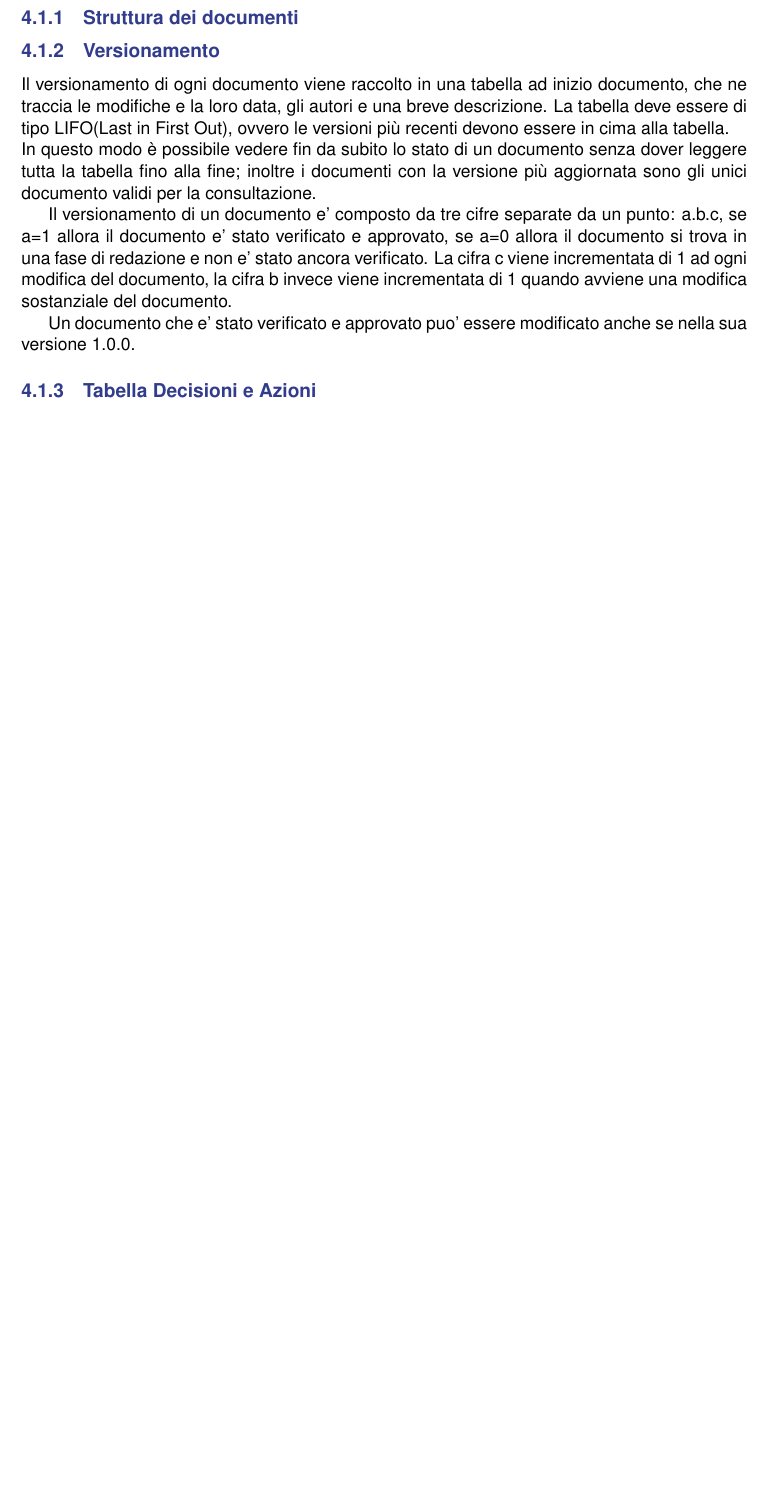
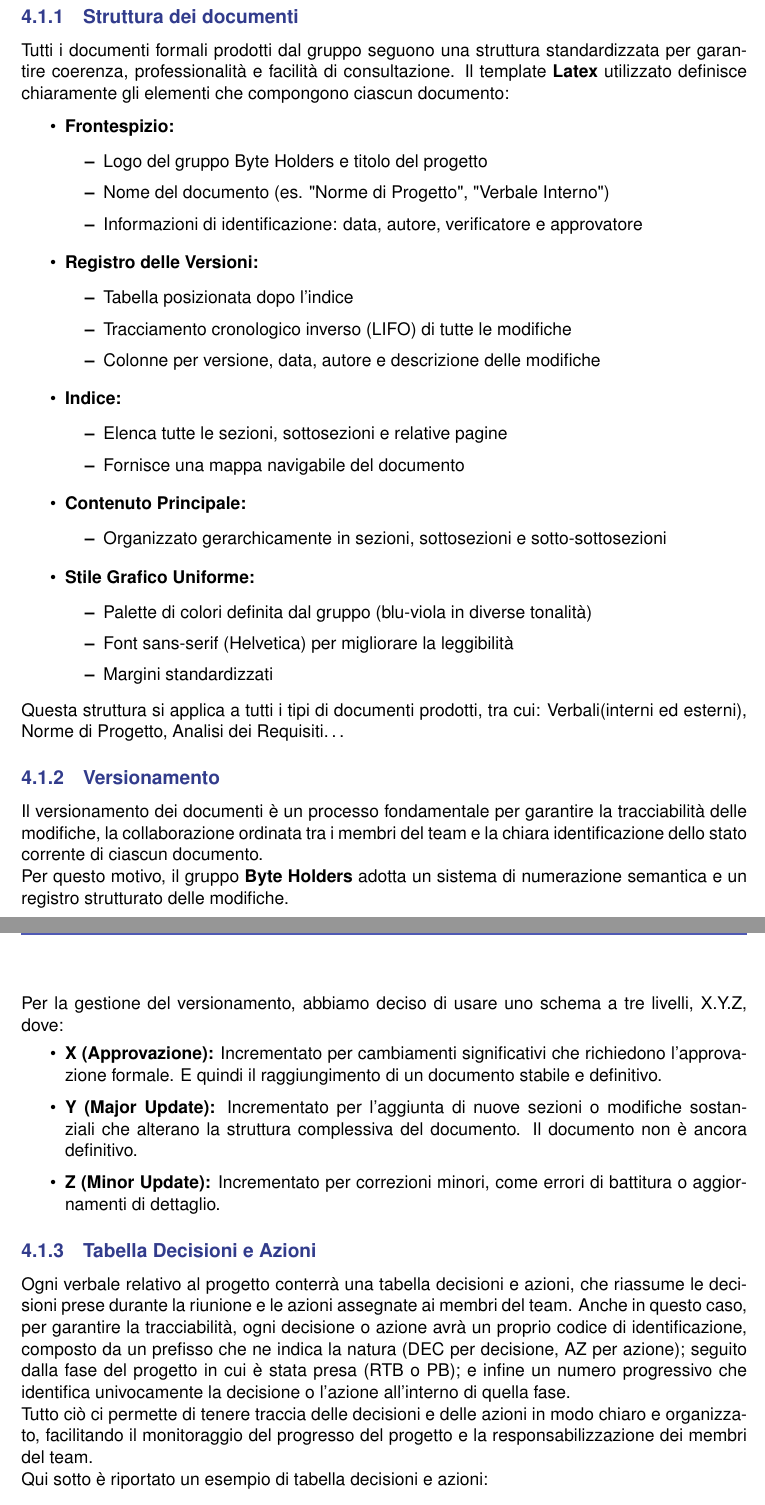
Before and after one commit to Byte-Holders/Documentazione, a LaTeX document (Source/RTB/Norme_Di_Progetto.tex): part of page 6 of 6 before the commit and two parts of pages 6 and 7 of 7 after it, the two joined at a grey line, cut so that both start at the same text, the shorter picture padded with empty space. Compiled offline with pdfLaTeX.

Commit message:
Completamento di alcune sottosezioni delle norme di progetto.

```diff
--- a/Source/RTB/Norme_Di_Progetto.tex
+++ b/Source/RTB/Norme_Di_Progetto.tex
@@ -259,9 +256,61 @@ La documentazione del progetto viene gestita utilizzando \textbf{Latex} e viene
 
 \subsubsection{Struttura dei documenti}
 
+Tutti i documenti formali prodotti dal gruppo seguono una struttura standardizzata per garantire coerenza, professionalità e facilità di consultazione. Il template \textbf{Latex} utilizzato definisce chiaramente gli elementi che compongono ciascun documento:
+
+\begin{itemize}[itemsep=6pt]
+    \item \textbf{Frontespizio:}
+    \begin{itemize}[itemsep=4pt]
+        \item Logo del gruppo Byte Holders e titolo del progetto
+        \item Nome del documento (es. "Norme di Progetto", "Verbale Interno")
+        \item Informazioni di identificazione: data, autore, verificatore e approvatore
+    \end{itemize}
+
+    \item \textbf{Registro delle Versioni:}
+    \begin{itemize}[itemsep=4pt]
+        \item Tabella posizionata dopo l'indice
+        \item Tracciamento cronologico inverso (LIFO) di tutte le modifiche
+        \item Colonne per versione, data, autore e descrizione delle modifiche
+    \end{itemize}
+
+    \item \textbf{Indice:}
+    \begin{itemize}[itemsep=4pt]
+        \item Elenca tutte le sezioni, sottosezioni e relative pagine
+        \item Fornisce una mappa navigabile del documento
+    \end{itemize}
+
+    \item \textbf{Contenuto Principale:}
+    \begin{itemize}[itemsep=4pt]
+        \item Organizzato gerarchicamente in sezioni, sottosezioni e sotto-sottosezioni
+    \end{itemize}
+
+    \item \textbf{Stile Grafico Uniforme:}
+    \begin{itemize}[itemsep=4pt]
+        \item Palette di colori definita dal gruppo (blu-viola in diverse tonalità)
+        \item Font sans-serif (Helvetica) per migliorare la leggibilità
+        \item Margini standardizzati
+    \end{itemize}
+\end{itemize}
+Questa struttura si applica a tutti i tipi di documenti prodotti, tra cui: Verbali(interni ed esterni), Norme di Progetto, Analisi dei Requisiti\dots
+
 \subsubsection{Versionamento}
-Il versionamento di ogni documento viene raccolto in una tabella ad inizio documento, che ne traccia le modifiche e la loro data, gli autori e una breve descrizione.
-La tabella deve essere di tipo LIFO(Last in First Out), ovvero le versioni più recenti devono essere in cima alla tabella.
+Il versionamento dei documenti è un processo fondamentale per garantire la tracciabilità delle modifiche, la collaborazione ordinata tra i membri del team e la chiara identificazione dello stato corrente di ciascun documento.
 \\
-In questo modo è possibile vedere fin da subito lo stato di un documento senza dover leggere tutta la tabella fino alla fine;
-inoltre i documenti con la versione più aggiornata sono gli unici documento validi per la consultazione.
+Per questo motivo, il gruppo \textbf{Byte Holders} adotta un sistema di numerazione semantica e un registro strutturato delle modifiche.
+\\
+\\
+Per la gestione del versionamento, abbiamo deciso di usare uno schema a tre livelli, X.Y.Z, dove:
+\begin{itemize}
+    \item \textbf{X (Approvazione):} Incrementato per cambiamenti significativi che richiedono l'approvazione formale. E quindi il raggiungimento di un documento stabile e definitivo.
+    \item \textbf{Y (Major Update):} Incrementato per l'aggiunta di nuove sezioni o modifiche sostanziali che alterano la struttura complessiva del documento. Il documento non è ancora definitivo.
+    \item \textbf{Z (Minor Update):} Incrementato per correzioni minori, come errori di battitura o aggiornamenti di dettaglio.
+\end{itemize}
+\subsubsection{Tabella Decisioni e Azioni}
+Ogni verbale relativo al progetto conterrà una tabella decisioni e azioni, che riassume le decisioni prese durante la riunione e le azioni assegnate ai membri del team.
+Anche in questo caso, per garantire la tracciabilità, ogni decisione o azione avrà un proprio codice di identificazione,
+composto da un prefisso che ne indica la natura (DEC per decisione, AZ per azione); seguito dalla fase del progetto in cui è stata presa (RTB o PB); e infine un numero progressivo che identifica univocamente la decisione o l'azione all'interno di quella fase.
+\\
+Tutto ciò ci permette di tenere traccia delle decisioni e delle azioni in modo chiaro e organizzato, facilitando il monitoraggio del progresso del progetto e la responsabilizzazione dei membri del team.
+\\
+Qui sotto è riportato un esempio di tabella decisioni e azioni:
+\begin{center}
@@ -268,8 +323 @@ inoltre i documenti con la versione più aggiornata sono gli unici documento val
 
-Il versionamento di un documento e' composto da tre cifre separate da un punto: a.b.c, se a=1 allora il documento e' stato verificato e approvato,
-se a=0 allora il documento si trova in una fase di redazione e non e' stato ancora verificato.
-La cifra c viene incrementata di 1 ad ogni modifica del documento, la cifra b invece viene incrementata di 1 quando avviene una modifica sostanziale del documento.
-
-Un documento che e' stato verificato e approvato puo' essere modificato anche se nella sua versione 1.0.0.
-
-\subsubsection{Tabella Decisioni e Azioni}
```
Also changed, not shown: Source/RTB/Norme_Di_Progetto.pdf, Source/RTB/Norme_Di_Progetto.tex (29 more changed lines).
